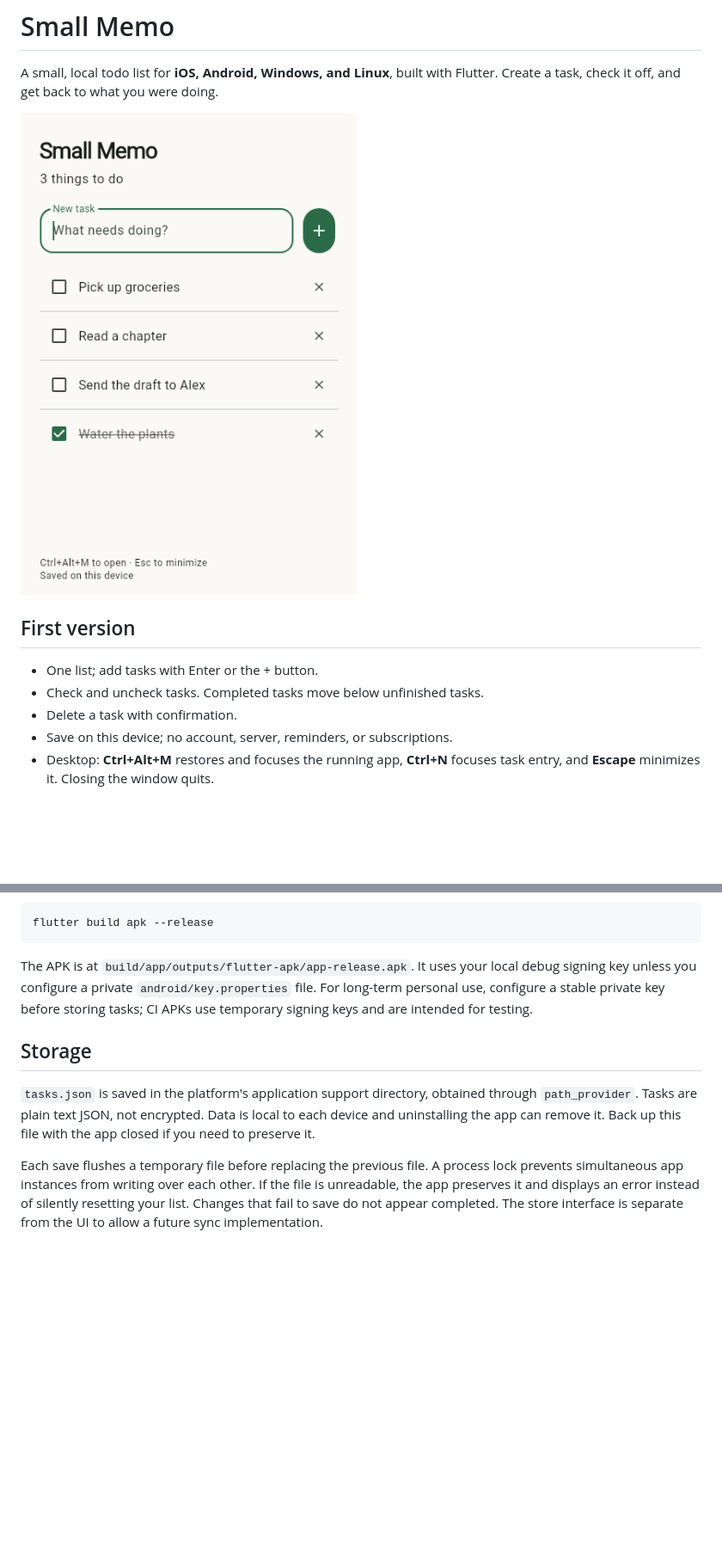
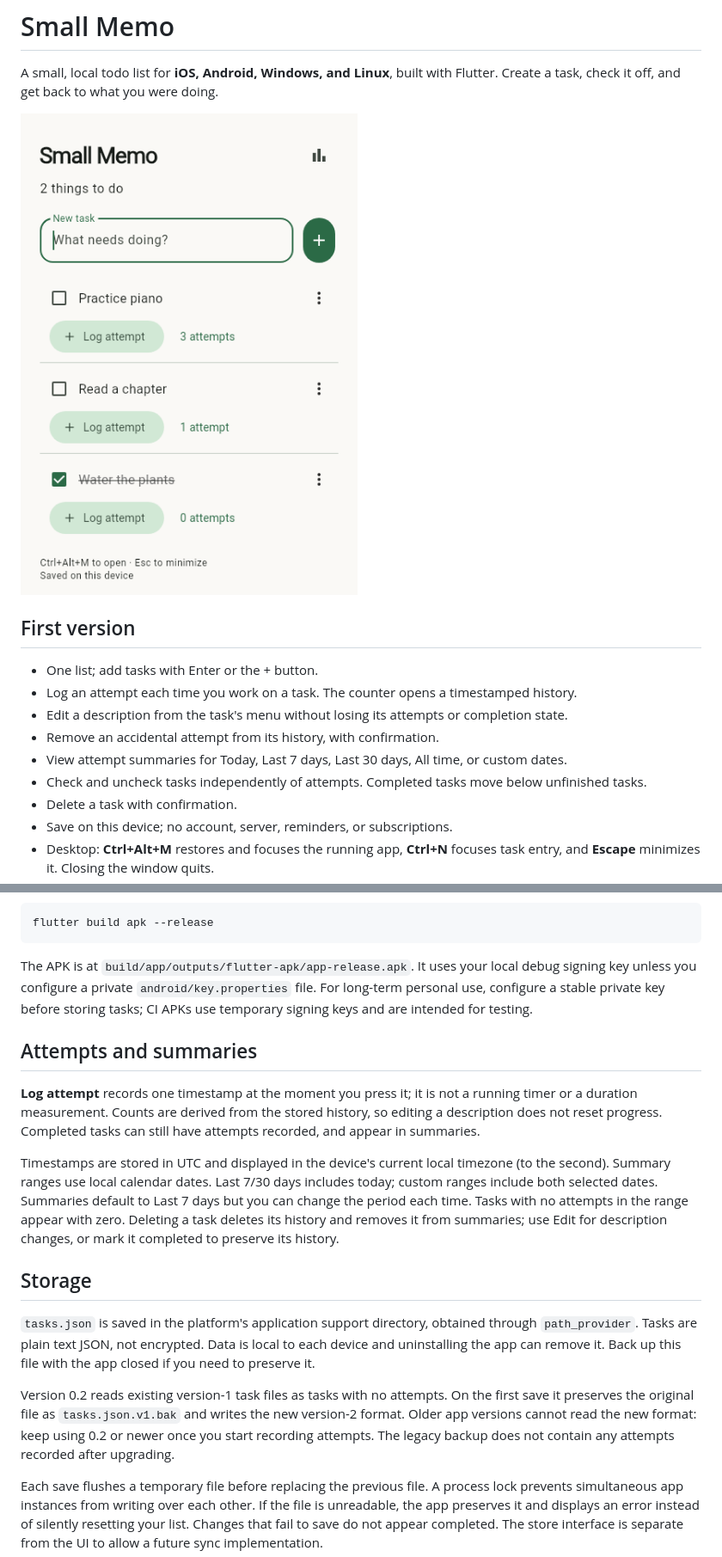
Before and after one commit to byd110/small_memo, a Markdown page: README.md, 2 parts joined by grey strips. Shown at 86% size. GitHub-like rendering; pictures changed too: docs/preview.png; blank space fills up the shorter version.

Commit message:
Track timestamped attempts and add task editing and summaries

```diff
--- a/README.md
+++ b/README.md
@@ -8,7 +8,11 @@ Create a task, check it off, and get back to what you were doing.
 ## First version
 
 - One list; add tasks with Enter or the + button.
-- Check and uncheck tasks. Completed tasks move below unfinished tasks.
+- Log an attempt each time you work on a task. The counter opens a timestamped history.
+- Edit a description from the task's menu without losing its attempts or completion state.
+- Remove an accidental attempt from its history, with confirmation.
+- View attempt summaries for Today, Last 7 days, Last 30 days, All time, or custom dates.
+- Check and uncheck tasks independently of attempts. Completed tasks move below unfinished tasks.
 - Delete a task with confirmation.
 - Save on this device; no account, server, reminders, or subscriptions.
 - Desktop: **Ctrl+Alt+M** restores and focuses the running app, **Ctrl+N**
@@ -76,12 +80,32 @@ debug signing key unless you configure a private `android/key.properties` file.
 For long-term personal use, configure a stable private key before storing tasks;
 CI APKs use temporary signing keys and are intended for testing.
 
+## Attempts and summaries
+
+**Log attempt** records one timestamp at the moment you press it; it is not a
+running timer or a duration measurement. Counts are derived from the stored
+history, so editing a description does not reset progress. Completed tasks can
+still have attempts recorded, and appear in summaries.
+
+Timestamps are stored in UTC and displayed in the device's current local timezone
+(to the second). Summary ranges use local calendar dates. Last 7/30 days includes
+today; custom ranges include both selected dates. Summaries default to Last 7
+days but you can change the period each time. Tasks with no attempts in the range
+appear with zero. Deleting a task deletes its history and removes it from summaries;
+use Edit for description changes, or mark it completed to preserve its history.
+
 ## Storage
 
 `tasks.json` is saved in the platform's application support directory, obtained
 through `path_provider`. Tasks are plain text JSON, not encrypted. Data is local
 to each device and uninstalling the app can remove it. Back up this file with the
 app closed if you need to preserve it.
+
+Version 0.2 reads existing version-1 task files as tasks with no attempts. On the
+first save it preserves the original file as `tasks.json.v1.bak` and writes the
+new version-2 format. Older app versions cannot read the new format: keep using
+0.2 or newer once you start recording attempts. The legacy backup does not contain
+any attempts recorded after upgrading.
 
 Each save flushes a temporary file before replacing the previous file. A process
 lock prevents simultaneous app instances from writing over each other. If the
```
Also changed, not shown: PROJECT.md (+2 -1 lines), 9 other files.
